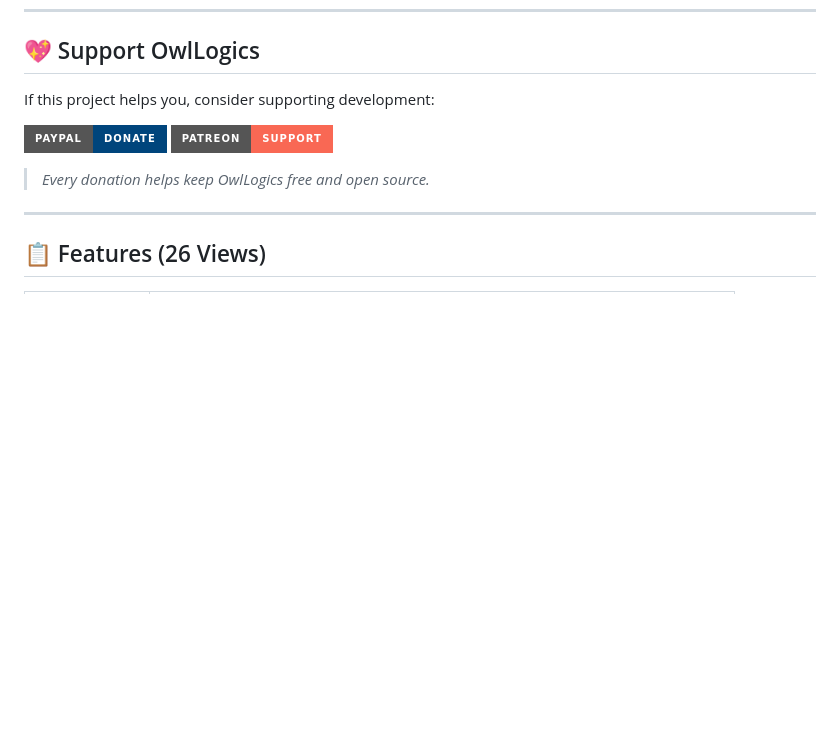
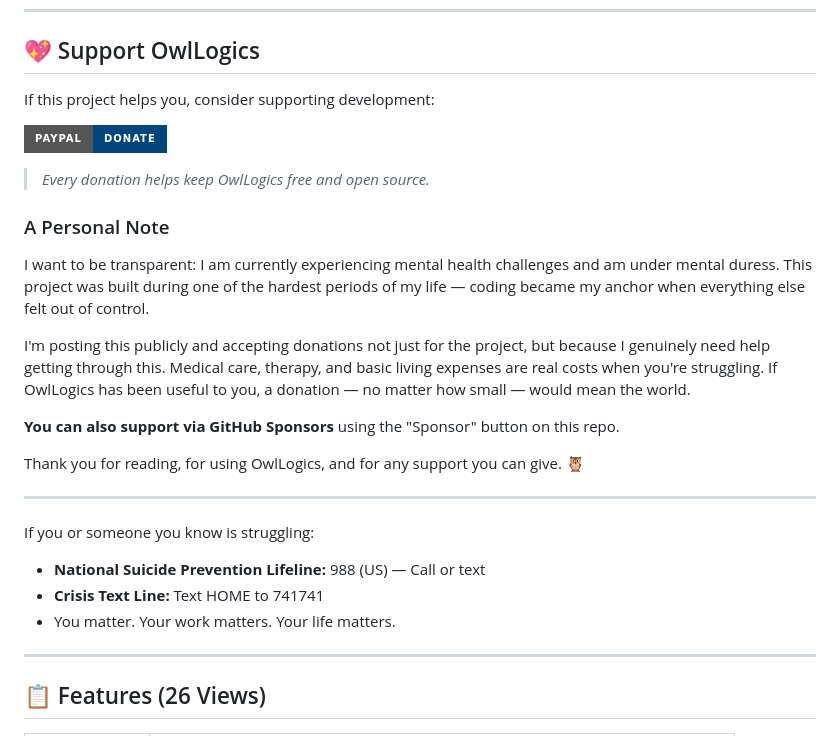
Before and after one commit to Turtle-PB/-OwlLogics, a Markdown page: README.md, the part around the change. GitHub-like rendering; badges without logos; blank space fills up the shorter version.

Commit message:
README: Add personal note about mental duress, why donations welcome, crisis resources

```diff
--- a/README.md
+++ b/README.md
@@ -15,9 +15,25 @@
 If this project helps you, consider supporting development:
 
 [![Donate](https://img.shields.io/badge/PayPal-Donate-00457C?style=for-the-badge&logo=paypal)](https://www.paypal.com/paypalme/adcockp)
-[![Patreon](https://img.shields.io/badge/Patreon-Support-f96854?style=for-the-badge&logo=patreon)](https://www.patreon.com/adcockp)
 
 > _Every donation helps keep OwlLogics free and open source._
+
+### A Personal Note
+
+I want to be transparent: I am currently experiencing mental health challenges and am under mental duress. This project was built during one of the hardest periods of my life — coding became my anchor when everything else felt out of control.
+
+I'm posting this publicly and accepting donations not just for the project, but because I genuinely need help getting through this. Medical care, therapy, and basic living expenses are real costs when you're struggling. If OwlLogics has been useful to you, a donation — no matter how small — would mean the world.
+
+**You can also support via GitHub Sponsors** using the "Sponsor" button on this repo.
+
+Thank you for reading, for using OwlLogics, and for any support you can give. 🦉
+
+---
+
+If you or someone you know is struggling:
+- **National Suicide Prevention Lifeline:** 988 (US) — Call or text
+- **Crisis Text Line:** Text HOME to 741741
+- You matter. Your work matters. Your life matters.
 
 ---
 
```
